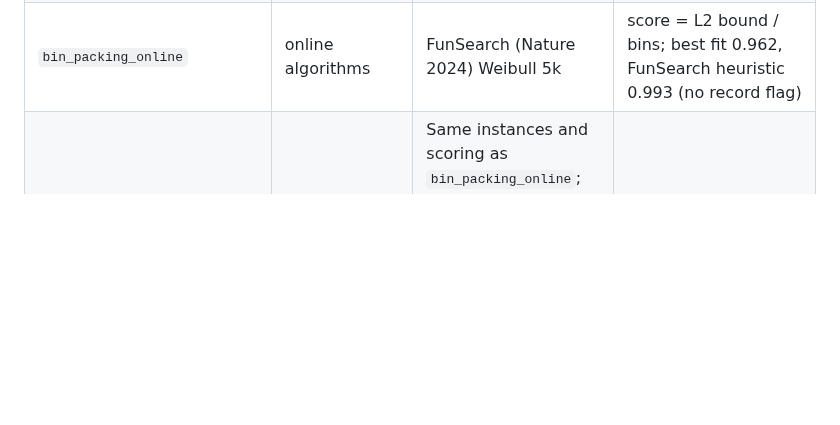
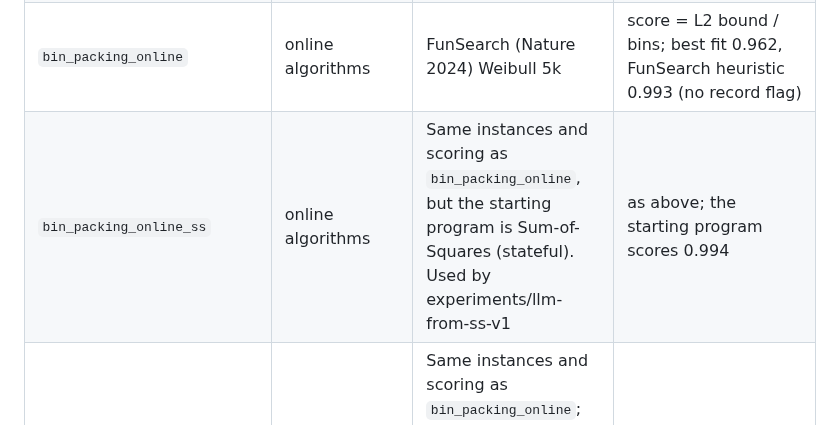
Before and after one commit to Addes4/swedishScienceMafia, a Markdown page: problems/README.md, the part around the change. Drawn GitHub-style; blank space fills up the shorter version.

```diff
--- a/problems/README.md
+++ b/problems/README.md
@@ -10,6 +10,7 @@ problem means adding a folder, with no changes to `autoresearch/`.
 | `erdos_discrepancy` | number theory / combinatorics | problem 40 | 1160 (the maximum for C = 2) |
 | `sum_difference` | additive combinatorics | problem 43 | 1.2715 (asymptotic; AlphaEvolve unaided ≈ 1.21); the gate's reference adds the 0.01 maximum size bonus |
 | `bin_packing_online` | online algorithms | FunSearch (Nature 2024) Weibull 5k | score = L2 bound / bins; best fit 0.962, FunSearch heuristic 0.993 (no record flag) |
+| `bin_packing_online_ss` | online algorithms | Same instances and scoring as `bin_packing_online`, but the starting program is Sum-of-Squares (stateful). Used by experiments/llm-from-ss-v1 | as above; the starting program scores 0.994 |
 | `bin_packing_online_informed` | online algorithms | Same instances and scoring as `bin_packing_online`; `problem.md` also spells out what the function can know (item count, every open bin, past sizes) without naming an algorithm. Used by experiments/llm-informed-v1 | as above; baselines add Sum-of-Squares 0.994 and FWSS 0.999 (experiments/online-beyond-ss-v1) |
 
 Problem numbers refer to the repository accompanying Georgiev, Gómez-Serrano, Tao and Wagner,
```
Also changed, not shown: experiments/README.md (+3 -2 lines).
